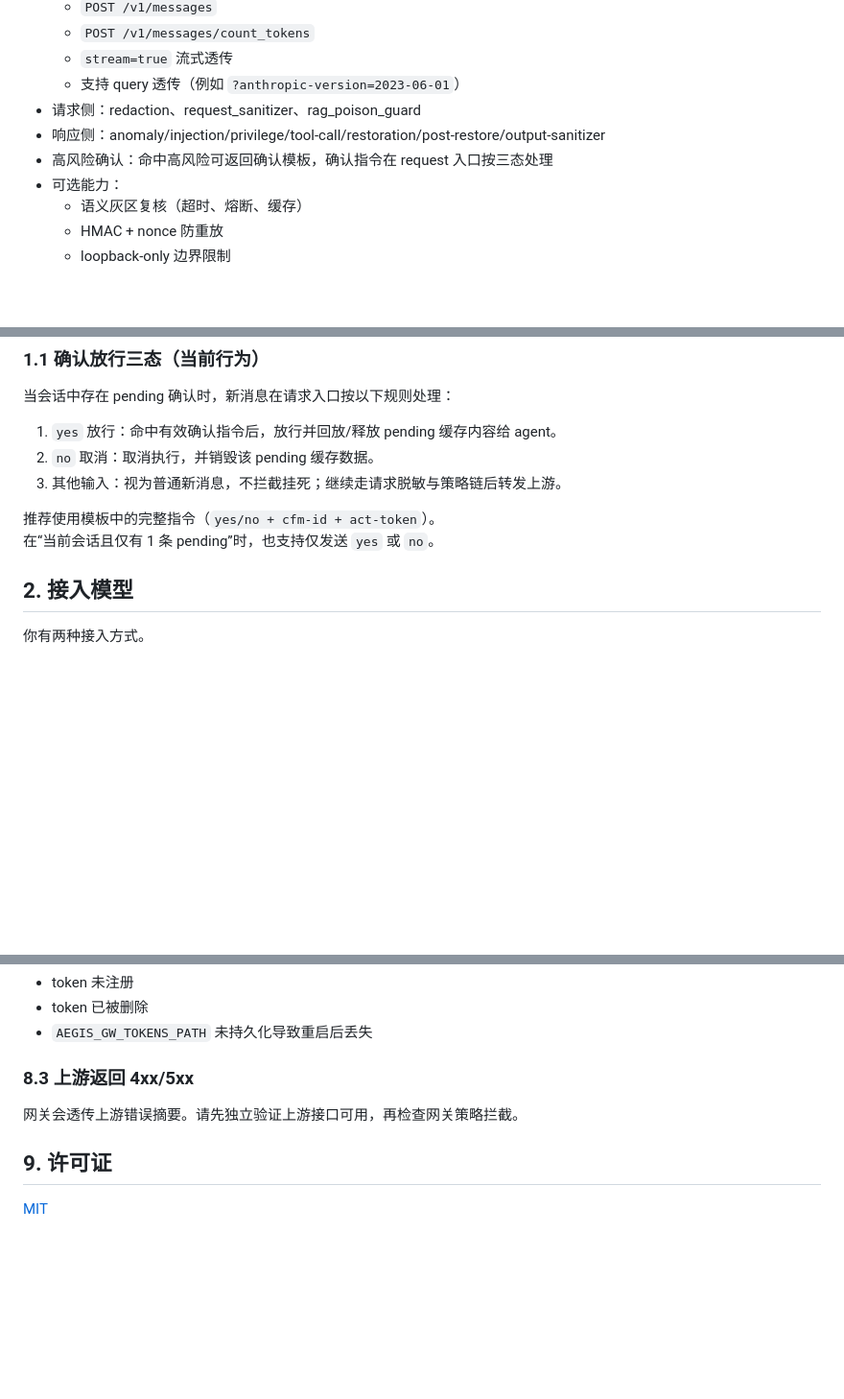
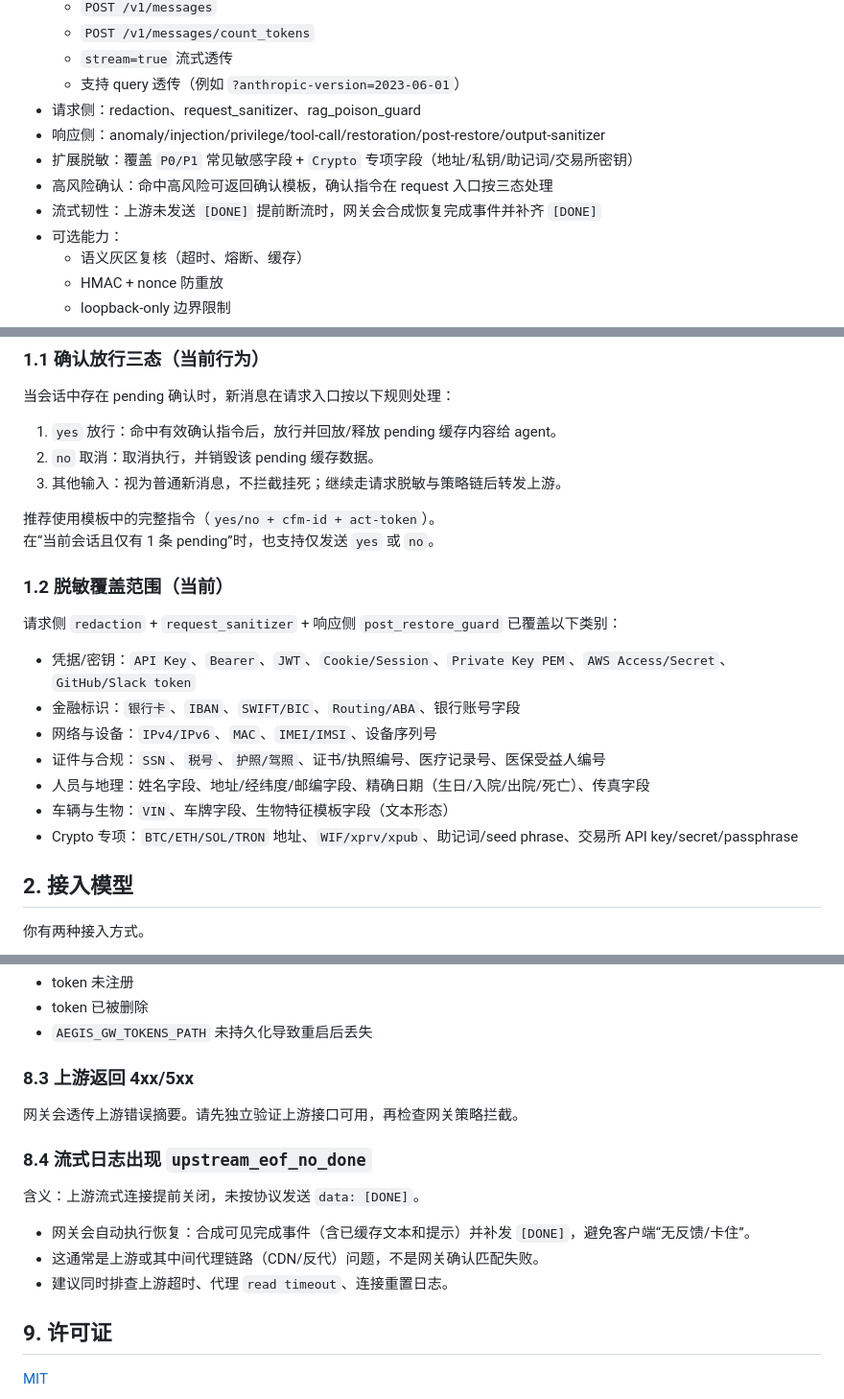
Before and after one commit to ax128/AegisGate, a Markdown page: README.md, 3 parts joined by grey strips. Shown at 96% size. Drawn GitHub-style; blank space fills up the shorter version.

Commit message:
docs: update README for P0/P1+crypto redaction and stream EOF recovery

```diff
--- a/README.md
+++ b/README.md
@@ -20,7 +20,9 @@ AegisGate 是一个面向 LLM 调用链的安全网关。业务方把 `baseUrl`
   - 支持 query 透传（例如 `?anthropic-version=2023-06-01`）
 - 请求侧：redaction、request_sanitizer、rag_poison_guard
 - 响应侧：anomaly/injection/privilege/tool-call/restoration/post-restore/output-sanitizer
+- 扩展脱敏：覆盖 `P0/P1` 常见敏感字段 + `Crypto` 专项字段（地址/私钥/助记词/交易所密钥）
 - 高风险确认：命中高风险可返回确认模板，确认指令在 request 入口按三态处理
+- 流式韧性：上游未发送 `[DONE]` 提前断流时，网关会合成恢复完成事件并补齐 `[DONE]`
 - 可选能力：
   - 语义灰区复核（超时、熔断、缓存）
   - HMAC + nonce 防重放
@@ -37,6 +39,18 @@ AegisGate 是一个面向 LLM 调用链的安全网关。业务方把 `baseUrl`
 
 推荐使用模板中的完整指令（`yes/no + cfm-id + act-token`）。
 在“当前会话且仅有 1 条 pending”时，也支持仅发送 `yes` 或 `no`。
+
+### 1.2 脱敏覆盖范围（当前）
+
+请求侧 `redaction` + `request_sanitizer` + 响应侧 `post_restore_guard` 已覆盖以下类别：
+
+- 凭据/密钥：`API Key`、`Bearer`、`JWT`、`Cookie/Session`、`Private Key PEM`、`AWS Access/Secret`、`GitHub/Slack token`
+- 金融标识：`银行卡`、`IBAN`、`SWIFT/BIC`、`Routing/ABA`、银行账号字段
+- 网络与设备：`IPv4/IPv6`、`MAC`、`IMEI/IMSI`、设备序列号
+- 证件与合规：`SSN`、`税号`、`护照/驾照`、证书/执照编号、医疗记录号、医保受益人编号
+- 人员与地理：姓名字段、地址/经纬度/邮编字段、精确日期（生日/入院/出院/死亡）、传真字段
+- 车辆与生物：`VIN`、车牌字段、生物特征模板字段（文本形态）
+- Crypto 专项：`BTC/ETH/SOL/TRON` 地址、`WIF/xprv/xpub`、助记词/seed phrase、交易所 API key/secret/passphrase
 
 ## 2. 接入模型
 
@@ -242,6 +256,14 @@ pytest -q
 
 网关会透传上游错误摘要。请先独立验证上游接口可用，再检查网关策略拦截。
 
+### 8.4 流式日志出现 `upstream_eof_no_done`
+
+含义：上游流式连接提前关闭，未按协议发送 `data: [DONE]`。
+
+- 网关会自动执行恢复：合成可见完成事件（含已缓存文本和提示）并补发 `[DONE]`，避免客户端“无反馈/卡住”。
+- 这通常是上游或其中间代理链路（CDN/反代）问题，不是网关确认匹配失败。
+- 建议同时排查上游超时、代理 `read timeout`、连接重置日志。
+
 ## 9. 许可证
 
 [MIT](LICENSE)
```
